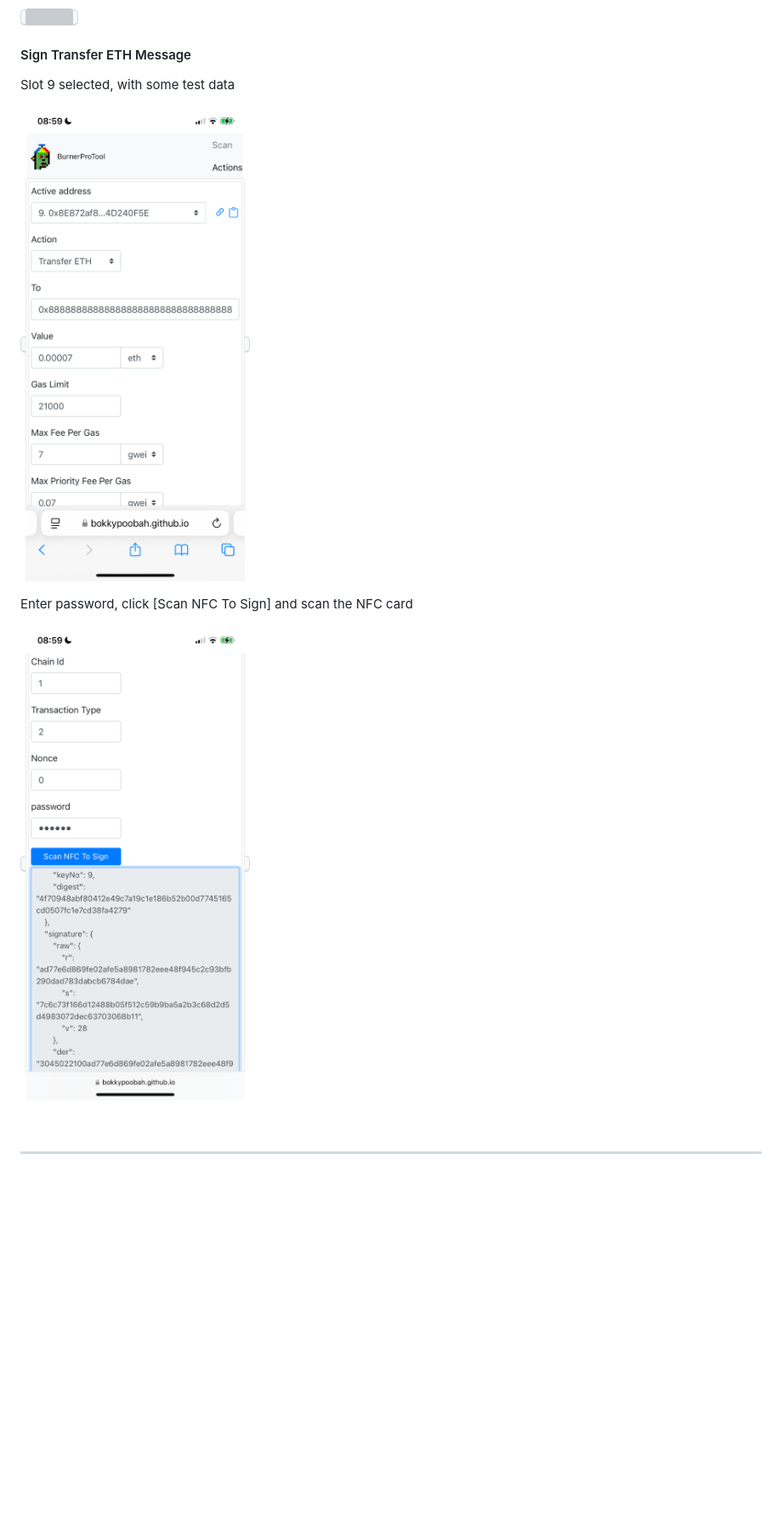
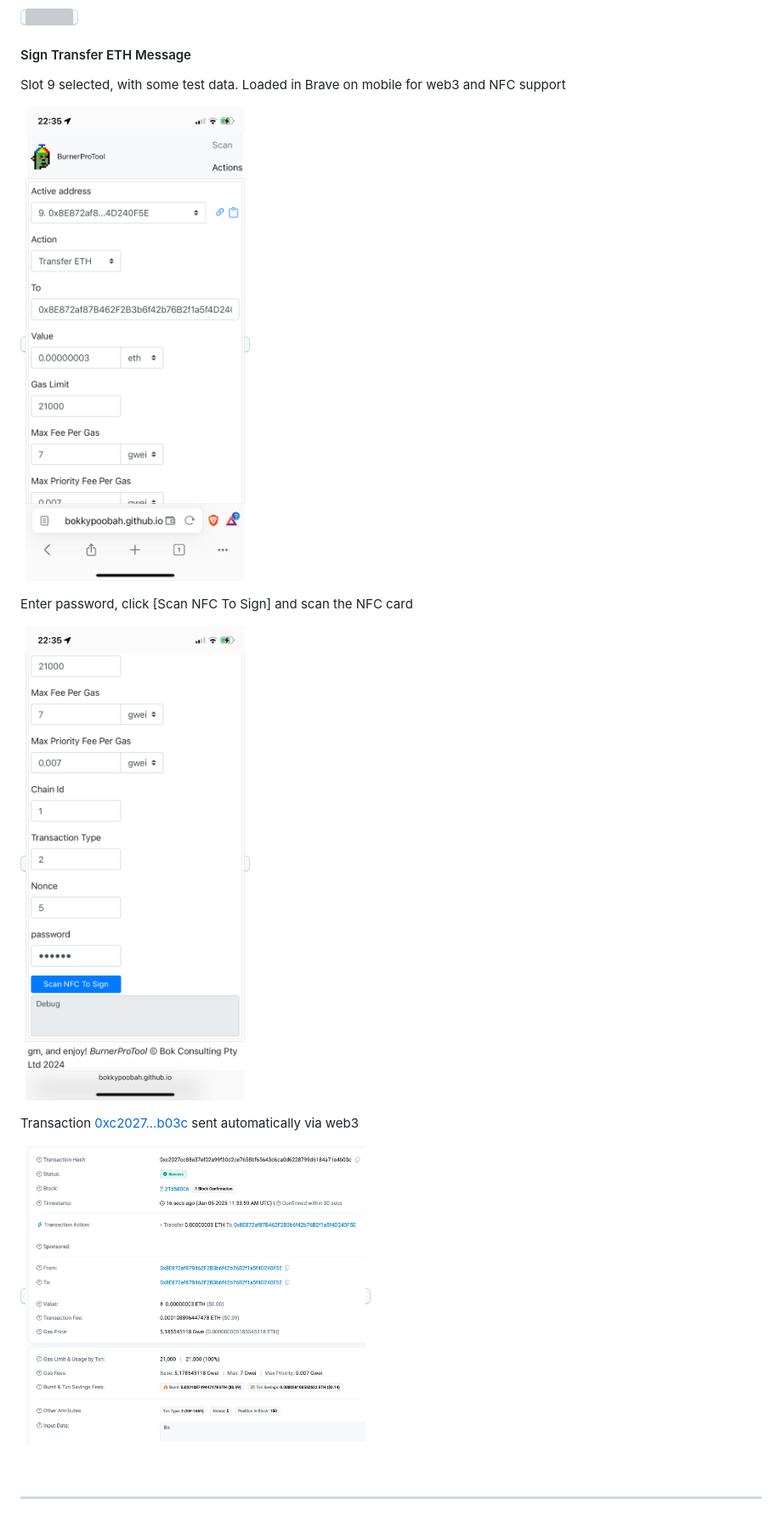
Before and after one commit to bokkypoobah/BurnerProTool, a Markdown page: README.md, the part around the change. Shown: that part at 85% size. Drawn GitHub-style; pictures changed too: images/signtransfereth01.png, images/signtransfereth02.png, images/signtransfereth03.png (added); blank space fills up the shorter version; grey boxes are pictures that could not be loaded.

Commit message:
transfer eth success!

```diff
--- a/README.md
+++ b/README.md
@@ -10,13 +10,17 @@ Sample screen after scanning a Burner Pro NFC card. When using with a web3 enabl
 
 #### Sign Transfer ETH Message
 
-Slot 9 selected, with some test data
+Slot 9 selected, with some test data. Loaded in Brave on mobile for web3 and NFC support
 
 <kbd><img src="images/signtransfereth01.png" width="400" /></kbd>
 
 Enter password, click [Scan NFC To Sign] and scan the NFC card
 
 <kbd><img src="images/signtransfereth02.png" width="400" /></kbd>
+
+Transaction [0xc2027...b03c](https://etherscan.io/tx/0xc2027cc88e37ef02a99f30d2ce7658bf65643d6ca0d6228799d6184a71e4b03c) sent automatically via web3
+
+<kbd><img src="images/signtransfereth03.png" width="400" /></kbd>
 
 <br />
 
```
